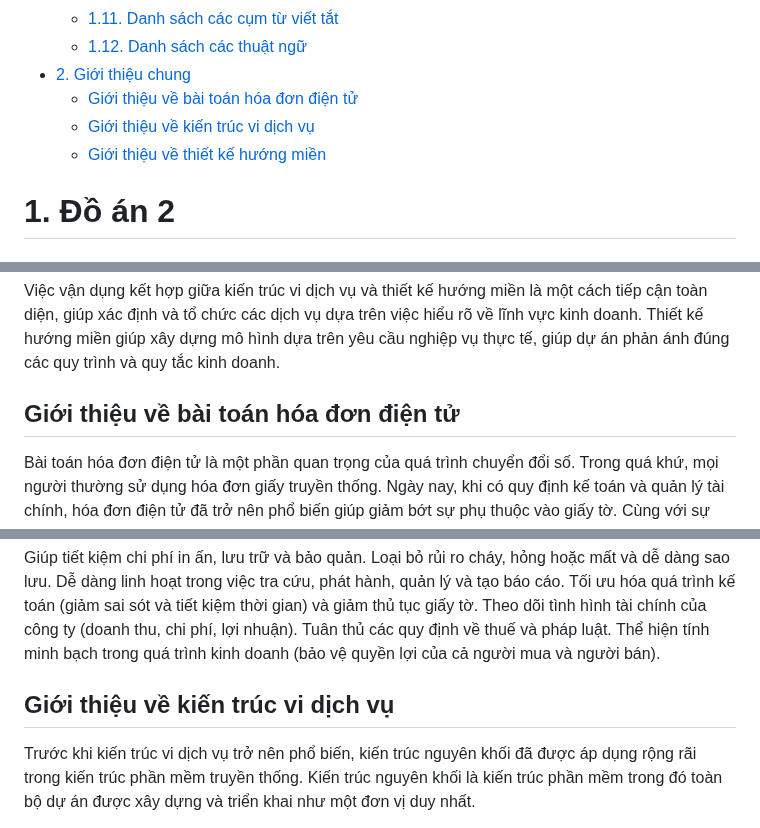
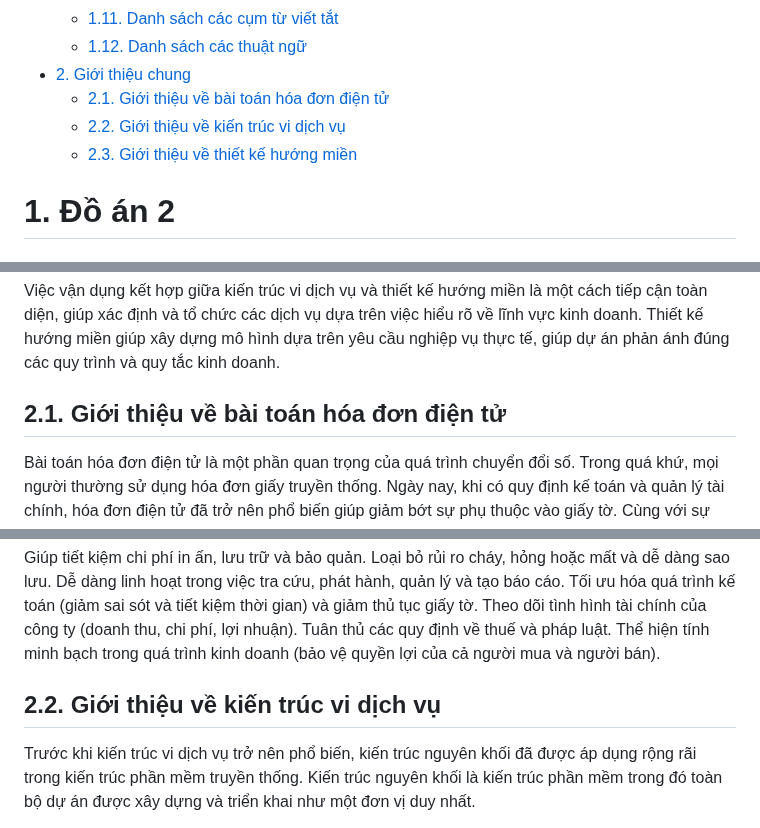
Before and after one commit to hust20206205/solutions, a Markdown page: document/baocao/main.md, 3 parts joined by grey strips. Drawn GitHub-style.

Commit message:
2023_12_13_01_02_32_315232

```diff
--- a/document/baocao/main.md
+++ b/document/baocao/main.md
@@ -14,9 +14,9 @@
   - [1.11. Danh sách các cụm từ viết tắt](#111-danh-sách-các-cụm-từ-viết-tắt)
   - [1.12. Danh sách các thuật ngữ](#112-danh-sách-các-thuật-ngữ)
 - [2. Giới thiệu chung](#2-giới-thiệu-chung)
-  - [Giới thiệu về bài toán hóa đơn điện tử](#giới-thiệu-về-bài-toán-hóa-đơn-điện-tử)
-  - [Giới thiệu về kiến trúc vi dịch vụ](#giới-thiệu-về-kiến-trúc-vi-dịch-vụ)
-  - [Giới thiệu về thiết kế hướng miền](#giới-thiệu-về-thiết-kế-hướng-miền)
+  - [2.1. Giới thiệu về bài toán hóa đơn điện tử](#21-giới-thiệu-về-bài-toán-hóa-đơn-điện-tử)
+  - [2.2. Giới thiệu về kiến trúc vi dịch vụ](#22-giới-thiệu-về-kiến-trúc-vi-dịch-vụ)
+  - [2.3. Giới thiệu về thiết kế hướng miền](#23-giới-thiệu-về-thiết-kế-hướng-miền)
 
 <!--!======================================================-->
 
@@ -158,7 +158,7 @@ Kiến trúc vi dịch vụ là giải pháp cho những thách thức này. Ki
 
 Việc vận dụng kết hợp giữa kiến trúc vi dịch vụ và thiết kế hướng miền là một cách tiếp cận toàn diện, giúp xác định và tổ chức các dịch vụ dựa trên việc hiểu rõ về lĩnh vực kinh doanh. Thiết kế hướng miền giúp xây dựng mô hình dựa trên yêu cầu nghiệp vụ thực tế, giúp dự án phản ánh đúng các quy trình và quy tắc kinh doanh.
 
-## Giới thiệu về bài toán hóa đơn điện tử
+## 2.1. Giới thiệu về bài toán hóa đơn điện tử
 
 Bài toán hóa đơn điện tử là một phần quan trọng của quá trình chuyển đổi số. Trong quá khứ, mọi người thường sử dụng hóa đơn giấy truyền thống. Ngày nay, khi có quy định kế toán và quản lý tài chính, hóa đơn điện tử đã trở nên phổ biến giúp giảm bớt sự phụ thuộc vào giấy tờ. Cùng với sự phát triển của công nghệ đã giúp hiệu quả công việc và tối ưu hóa quy trình kế toán và tài chính.
 
@@ -216,7 +216,7 @@ Theo dõi tình hình tài chính của công ty (doanh thu, chi phí, lợi nhu
 Tuân thủ các quy định về thuế và pháp luật.
 Thể hiện tính minh bạch trong quá trình kinh doanh (bảo vệ quyền lợi của cả người mua và người bán).
 
-## Giới thiệu về kiến trúc vi dịch vụ
+## 2.2. Giới thiệu về kiến trúc vi dịch vụ
 
 <!--@Kiến trúc nguyên khối-->
 
```
Also changed, not shown: other parts of document/baocao/main.md (+1 -1 lines).
